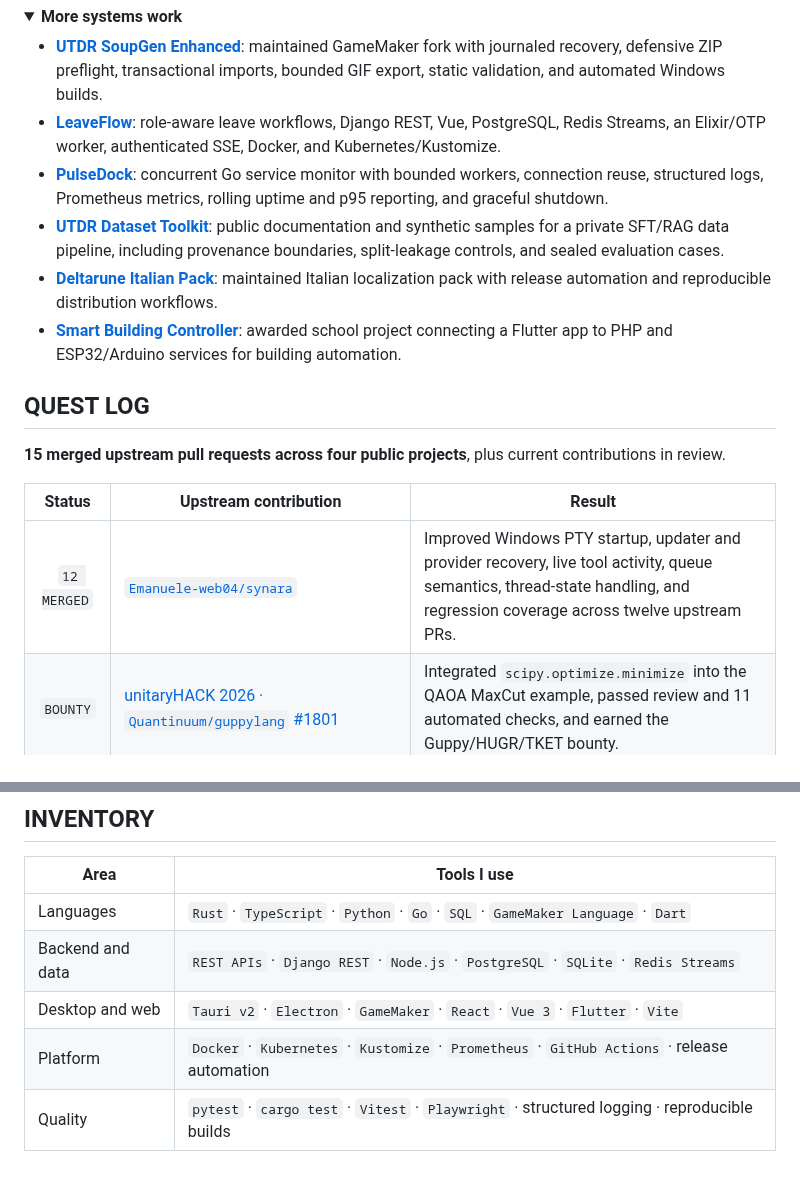
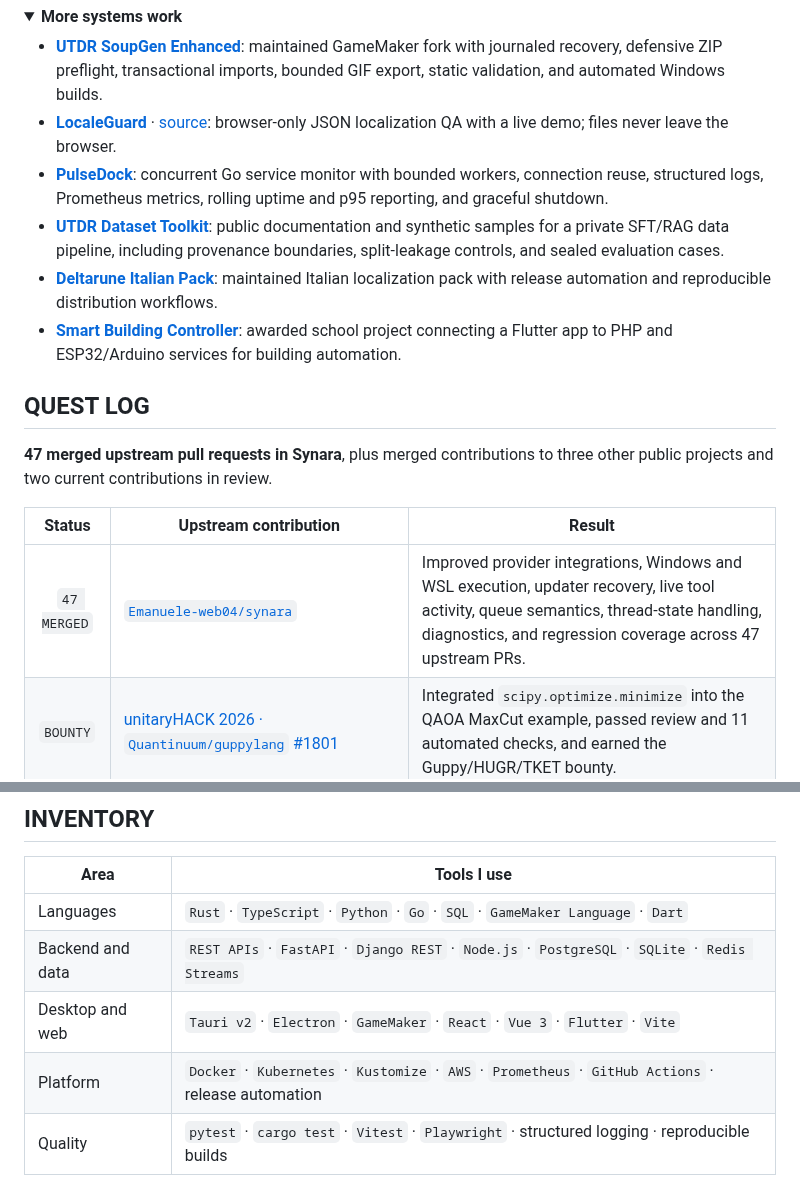
Before and after one commit to cmdr-chara/cmdr-chara, a Markdown page: readme.md, 2 parts joined by grey strips. Rendered like a GitHub page; folded sections open.

Commit message:
docs: improve profile README recruiter flow

```diff
--- a/readme.md
+++ b/readme.md
@@ -71,7 +76,7 @@ I care about the parts around the feature too: tests that catch real regressions
 <summary><strong>More systems work</strong></summary>
 
 - [**UTDR SoupGen Enhanced**](https://github.com/cmdr-chara/UTDR-SoupGen): maintained GameMaker fork with journaled recovery, defensive ZIP preflight, transactional imports, bounded GIF export, static validation, and automated Windows builds.
-- [**LeaveFlow**](https://github.com/cmdr-chara/LeaveFlow): role-aware leave workflows, Django REST, Vue, PostgreSQL, Redis Streams, an Elixir/OTP worker, authenticated SSE, Docker, and Kubernetes/Kustomize.
+- [**LocaleGuard**](https://cmdr-chara.github.io/localeguard/) · [source](https://github.com/cmdr-chara/localeguard): browser-only JSON localization QA with a live demo; files never leave the browser.
 - [**PulseDock**](https://github.com/cmdr-chara/PulseDock): concurrent Go service monitor with bounded workers, connection reuse, structured logs, Prometheus metrics, rolling uptime and p95 reporting, and graceful shutdown.
 - [**UTDR Dataset Toolkit**](https://huggingface.co/datasets/cmdr-chara/utdr-dataset-toolkit): public documentation and synthetic samples for a private SFT/RAG data pipeline, including provenance boundaries, split-leakage controls, and sealed evaluation cases.
 - [**Deltarune Italian Pack**](https://github.com/cmdr-chara/DeltaruneItalianPack): maintained Italian localization pack with release automation and reproducible distribution workflows.
@@ -81,11 +86,11 @@ I care about the parts around the feature too: tests that catch real regressions
 
 ## QUEST LOG
 
-**15 merged upstream pull requests across four public projects**, plus current contributions in review.
+**47 merged upstream pull requests in Synara**, plus merged contributions to three other public projects and two current contributions in review.
 
 | Status | Upstream contribution | Result |
 | :---: | --- | --- |
-| `12 MERGED` | [`Emanuele-web04/synara`](https://github.com/Emanuele-web04/synara/pulls?q=is%3Apr+author%3Acmdr-chara+is%3Amerged) | Improved Windows PTY startup, updater and provider recovery, live tool activity, queue semantics, thread-state handling, and regression coverage across twelve upstream PRs. |
+| `47 MERGED` | [`Emanuele-web04/synara`](https://github.com/Emanuele-web04/synara/pulls?q=is%3Apr+author%3Acmdr-chara+is%3Amerged) | Improved provider integrations, Windows and WSL execution, updater recovery, live tool activity, queue semantics, thread-state handling, diagnostics, and regression coverage across 47 upstream PRs. |
 | `BOUNTY` | [unitaryHACK 2026 · `Quantinuum/guppylang` #1801](https://github.com/Quantinuum/guppylang/pull/1801) | Integrated `scipy.optimize.minimize` into the QAOA MaxCut example, passed review and 11 automated checks, and earned the Guppy/HUGR/TKET bounty. |
 | `MERGED` | [`TestSprite/testsprite-cli` #118](https://github.com/TestSprite/testsprite-cli/pull/118) | Preserved buffered input across sequential CLI prompts and added regression coverage for piped input, EOF, CRLF, and secret prompts. |
 | `MERGED` | [`anomalyco/opencode` #8240](https://github.com/anomalyco/opencode/pull/8240) | Added Undertale and Deltarune themes to the open-source coding agent. |
@@ -97,9 +102,9 @@ I care about the parts around the feature too: tests that catch real regressions
 | Area | Tools I use |
 | --- | --- |
 | Languages | `Rust` · `TypeScript` · `Python` · `Go` · `SQL` · `GameMaker Language` · `Dart` |
-| Backend and data | `REST APIs` · `Django REST` · `Node.js` · `PostgreSQL` · `SQLite` · `Redis Streams` |
+| Backend and data | `REST APIs` · `FastAPI` · `Django REST` · `Node.js` · `PostgreSQL` · `SQLite` · `Redis Streams` |
 | Desktop and web | `Tauri v2` · `Electron` · `GameMaker` · `React` · `Vue 3` · `Flutter` · `Vite` |
-| Platform | `Docker` · `Kubernetes` · `Kustomize` · `Prometheus` · `GitHub Actions` · release automation |
+| Platform | `Docker` · `Kubernetes` · `Kustomize` · `AWS` · `Prometheus` · `GitHub Actions` · release automation |
 | Quality | `pytest` · `cargo test` · `Vitest` · `Playwright` · structured logging · reproducible builds |
 
 <details>
```
Also changed, not shown: other parts of readme.md (+25 -20 lines).
